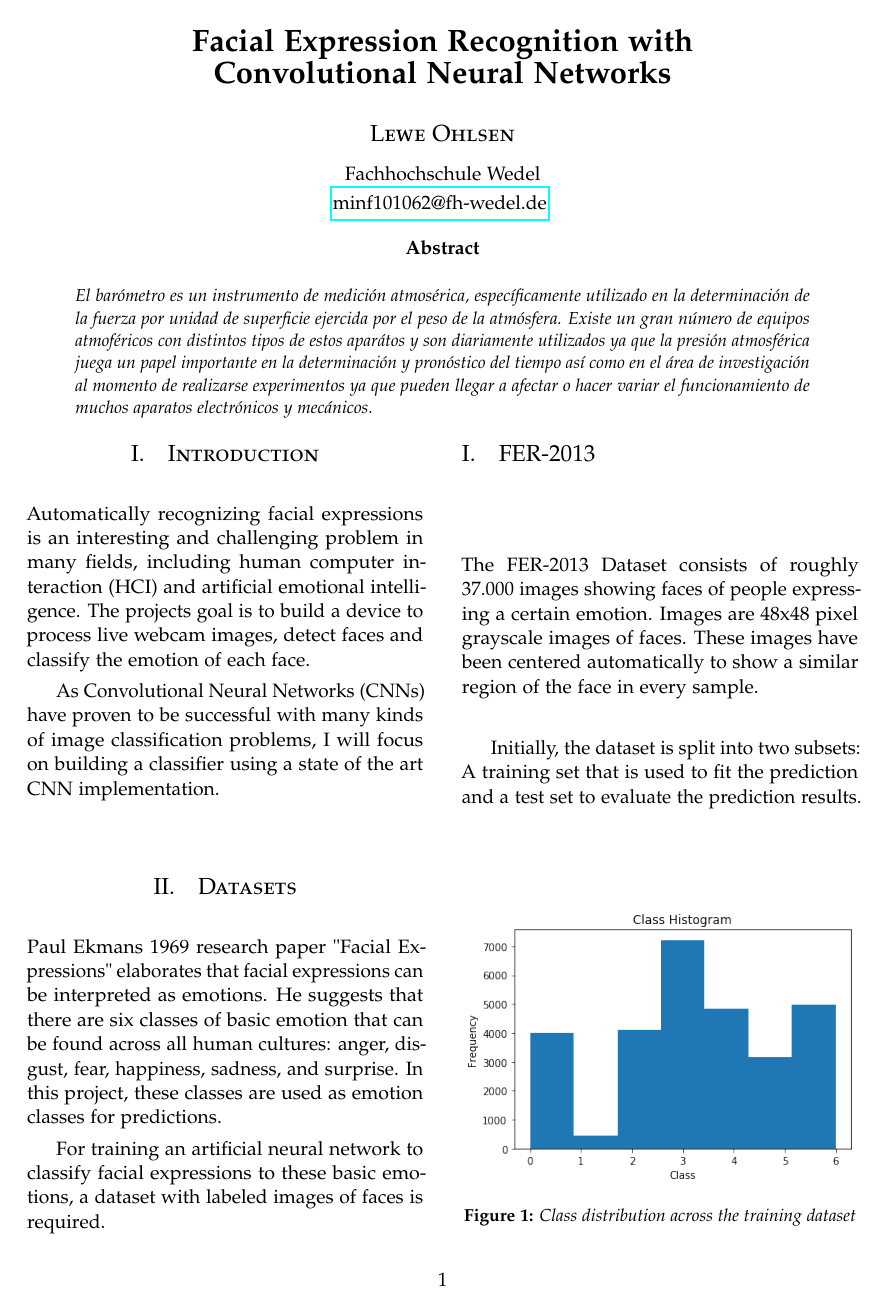
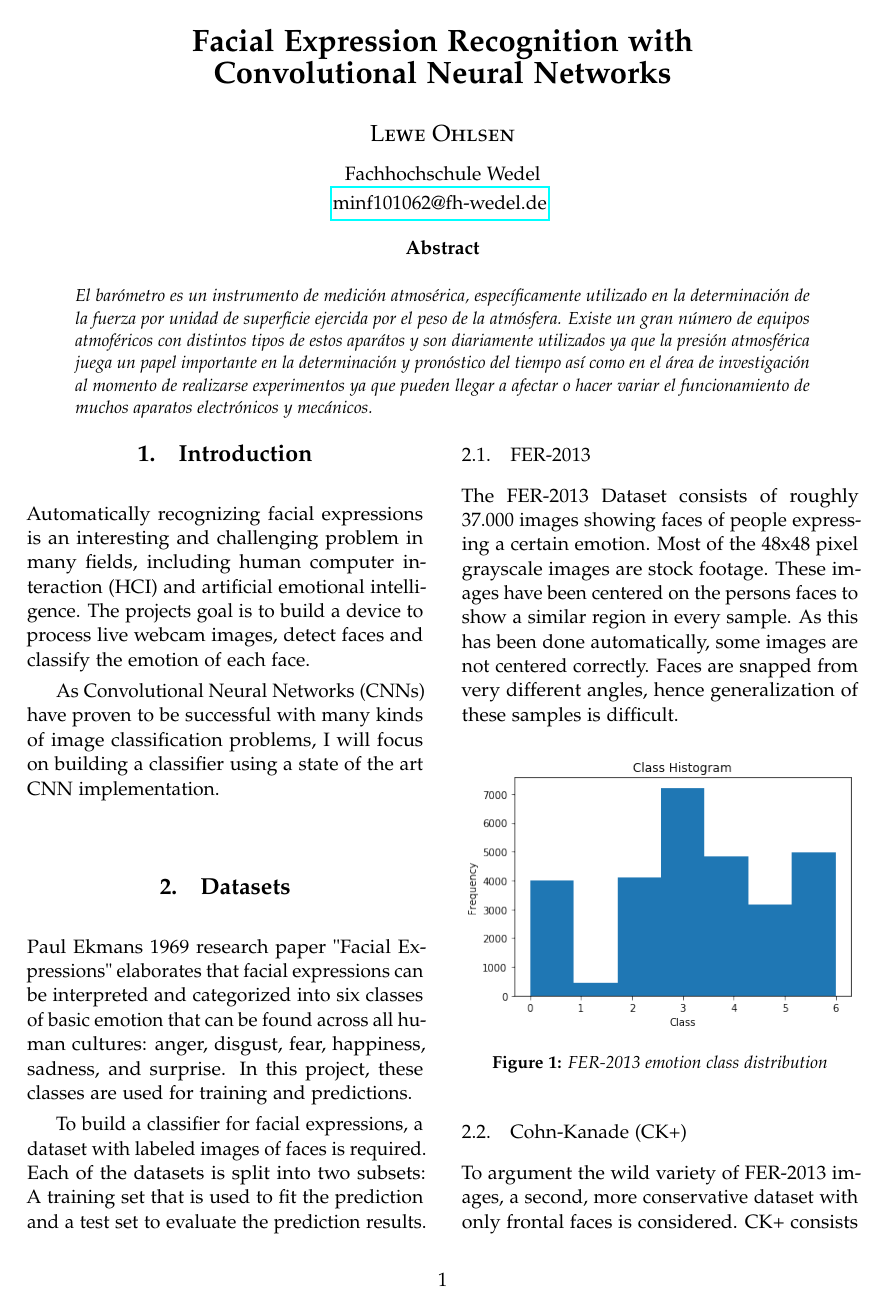
Before and after one commit to leweohlsen/facial-expression-recognition, a LaTeX paper (doc/paper.tex): page 1 of 2. Compiled offline with pdfLaTeX.

Commit message:
ckplus elaborations

```diff
--- a/doc/paper.tex
+++ b/doc/paper.tex
@@ -31,7 +31,6 @@
 \usepackage{float} % Required for tables and figures in the multi-column environment - they need to be placed in specific locations with the [H] (e.g. \begin{table}[H])
 \usepackage{hyperref} % For hyperlinks in the PDF
 
-\usepackage{lettrine} % The lettrine is the first enlarged letter at the beginning of the text
 \usepackage{paralist} % Used for the compactitem environment which makes bullet points with less space between them
 
 \usepackage{abstract} % Allows abstract customization
@@ -40,10 +39,10 @@
 
 \usepackage{titlesec} % Allows customization of titles
 \usepackage[utf8]{inputenc}
-\renewcommand\thesection{\Roman{section}} % Roman numerals for the sections
-\renewcommand\thesubsection{\Roman{subsection}} % Roman numerals for subsections
-\titleformat{\section}[block]{\large\scshape\centering}{\thesection.}{1em}{} % Change the look of the section titles
-\titleformat{\subsection}[block]{\large}{\thesubsection.}{1em}{} % Change the look of the section titles
+%\renewcommand\thesection{\Roman{section}} % Roman numerals for the sections
+%\renewcommand\thesubsection{\Roman{subsection}} % Roman numerals for subsections
+\titleformat{\section}[block]{\large\scshape\centering\bfseries}{\thesection.}{1em}{} % Change the look of the section titles
+\titleformat{\subsection}[block]{}{\thesubsection.}{1em}{} % Change the look of the section titles
 
 
 %----------------------------------------------------------------------------------------
@@ -93,22 +92,24 @@ As Convolutional Neural Networks (CNNs) have proven to be successful with many k
 
 \section{Datasets}
 
-Paul Ekmans 1969 research paper "Facial Expressions" elaborates that facial expressions can be interpreted as emotions. He suggests that there are six classes of basic emotion that can be found across all human cultures: anger, disgust, fear, happiness, sadness, and surprise. In this project, these classes are used as emotion classes for predictions.
+Paul Ekmans 1969 research paper "Facial Expressions" elaborates that facial expressions can be interpreted and categorized into six classes of basic emotion that can be found across all human cultures: anger, disgust, fear, happiness, sadness, and surprise. In this project, these classes are used for training and predictions.
 
-For training an artificial neural network to classify facial expressions to these basic emotions, a dataset with labeled images of faces is required.
+To build a classifier for facial expressions, a dataset with labeled images of faces is required. Each of the datasets is split into two subsets: A training set that is used to fit the prediction and a test set to evaluate the prediction results.
 
 \subsection{FER-2013}
-The FER-2013 Dataset consists of roughly 37.000 images showing faces of people expressing a certain emotion. Images are 48x48 pixel grayscale images of faces. These images have been centered automatically to show a similar region of the face in every sample.
 
-Initially, the dataset is split into two subsets: A training set that is used to fit the prediction and a test set to evaluate the prediction results.
+The FER-2013 Dataset consists of roughly 37.000 images showing faces of people expressing a certain emotion. Most of the 48x48 pixel grayscale images are stock footage. These images have been centered on the persons faces to show a similar region in every sample. As this has been done automatically, some images are not centered correctly. Faces are snapped from very different angles, hence generalization of these samples is difficult.
+
 
 
 \begin{figure}[H]
 	\includegraphics[width=0.48\textwidth]{class_dist}
-	\caption{Class distribution across the training dataset}
+	\caption{FER-2013 emotion class distribution}
 \end{figure}
 
-\subsection{Cohn-Kanade}
+\subsection{Cohn-Kanade (CK+)}
+To argument the wild variety of FER-2013 images, a second, more conservative dataset with only frontal faces is considered. CK+ consists of 593 image sequences across 123 subjects. Each image sequence goes from the neutral face to a "peak expression" according to the six basic emotions.
+
 
 
 
```
